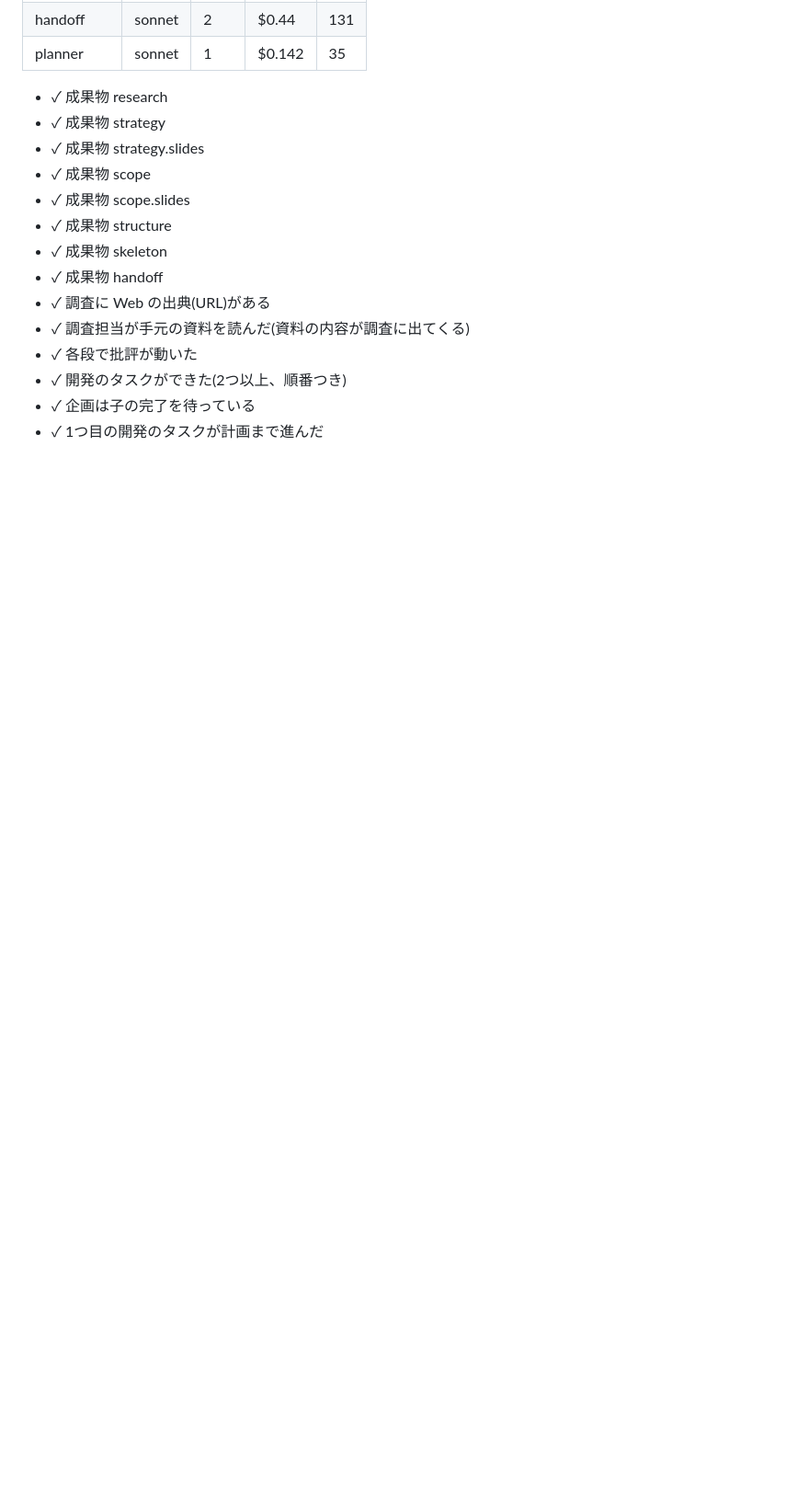
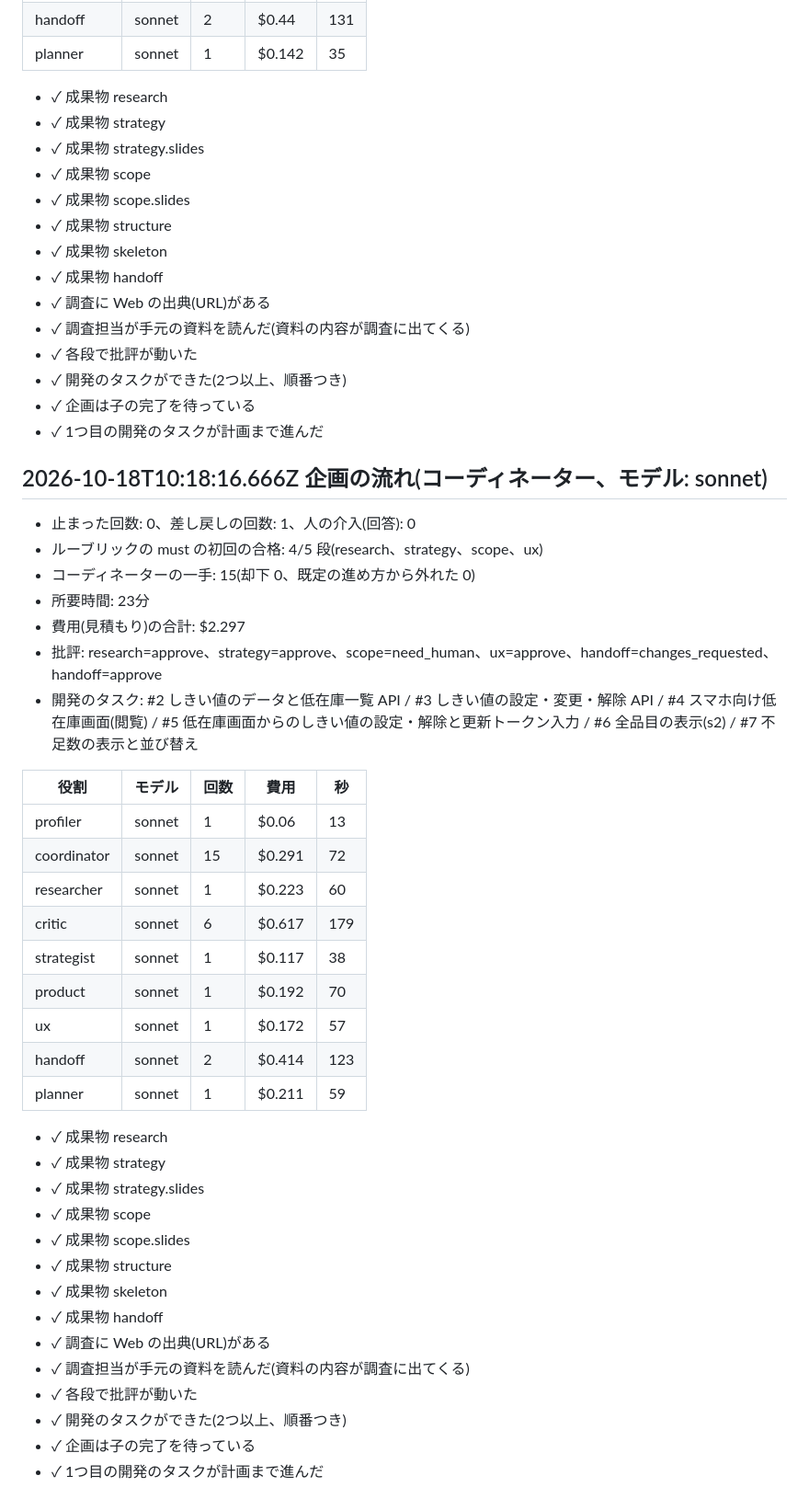
Before and after one commit to kzfrkw/agent-crew, a Markdown page: docs/e2e-log.md, the part around the change. Shown at 92% size. Drawn GitHub-style; blank space fills up the shorter version.

Commit message:
10-3: 指示を絞った後のコーディネーターの e2e を記録する。要件担当の費用は固定の流れ並みに戻った。引き渡しの差し戻しは4回とも同じ原因(批評は handoff.md を読むが、受け入れ条件は構造化出力にしか無い)で、コーディネーターは前の段の不足を後の段に持ち込んだ
Co-Authored-By: Claude Opus 5.5 <noreply@anthropic.com>

```diff
--- a/docs/e2e-log.md
+++ b/docs/e2e-log.md
@@ -452,3 +452,41 @@
 - ✓ 開発のタスクができた(2つ以上、順番つき)
 - ✓ 企画は子の完了を待っている
 - ✓ 1つ目の開発のタスクが計画まで進んだ
+
+
+## 2026-10-18T10:18:16.666Z 企画の流れ(コーディネーター、モデル: sonnet)
+
+- 止まった回数: 0、差し戻しの回数: 1、人の介入(回答): 0
+- ルーブリックの must の初回の合格: 4/5 段(research、strategy、scope、ux)
+- コーディネーターの一手: 15(却下 0、既定の進め方から外れた 0)
+- 所要時間: 23分
+- 費用(見積もり)の合計: $2.297
+- 批評: research=approve、strategy=approve、scope=need_human、ux=approve、handoff=changes_requested、handoff=approve
+- 開発のタスク: #2 しきい値のデータと低在庫一覧 API / #3 しきい値の設定・変更・解除 API / #4 スマホ向け低在庫画面(閲覧) / #5 低在庫画面からのしきい値の設定・解除と更新トークン入力 / #6 全品目の表示(s2) / #7 不足数の表示と並び替え
+
+| 役割 | モデル | 回数 | 費用 | 秒 |
+|---|---|---|---|---|
+| profiler | sonnet | 1 | $0.06 | 13 |
+| coordinator | sonnet | 15 | $0.291 | 72 |
+| researcher | sonnet | 1 | $0.223 | 60 |
+| critic | sonnet | 6 | $0.617 | 179 |
+| strategist | sonnet | 1 | $0.117 | 38 |
+| product | sonnet | 1 | $0.192 | 70 |
+| ux | sonnet | 1 | $0.172 | 57 |
+| handoff | sonnet | 2 | $0.414 | 123 |
+| planner | sonnet | 1 | $0.211 | 59 |
+
+- ✓ 成果物 research
+- ✓ 成果物 strategy
+- ✓ 成果物 strategy.slides
+- ✓ 成果物 scope
+- ✓ 成果物 scope.slides
+- ✓ 成果物 structure
+- ✓ 成果物 skeleton
+- ✓ 成果物 handoff
+- ✓ 調査に Web の出典(URL)がある
+- ✓ 調査担当が手元の資料を読んだ(資料の内容が調査に出てくる)
+- ✓ 各段で批評が動いた
+- ✓ 開発のタスクができた(2つ以上、順番つき)
+- ✓ 企画は子の完了を待っている
+- ✓ 1つ目の開発のタスクが計画まで進んだ
```
Also changed, not shown: docs/design-memo.md (+1 -0 lines).
